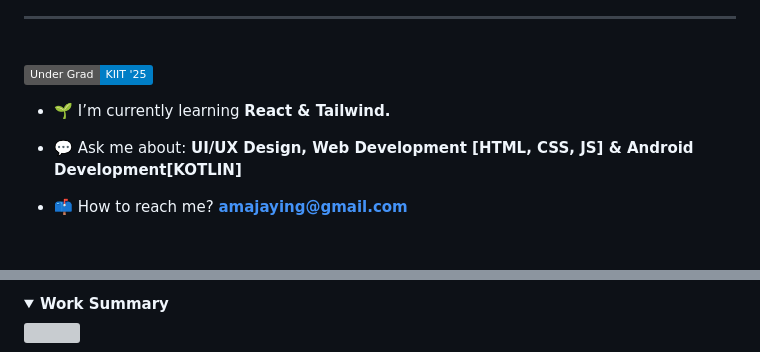
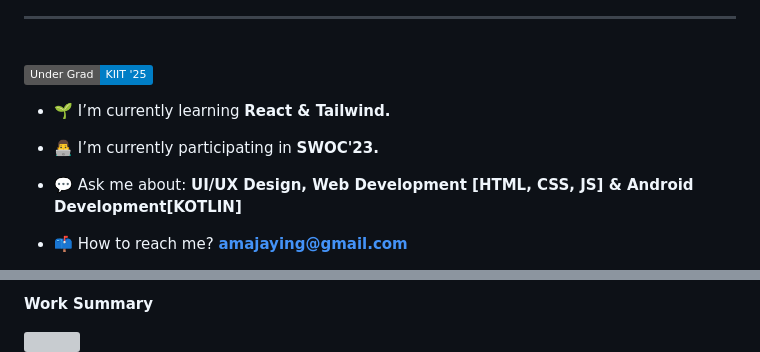
Before and after one commit to amajaying/amajaying, a Markdown page: README.md, 2 parts joined by grey strips. GitHub-like rendering; folded sections open; badges without logos; blank space fills up the shorter version; grey boxes are pictures that could not be loaded.

```diff
--- a/README.md
+++ b/README.md
@@ -16,6 +16,8 @@
 
 - 🌱 I’m currently learning **React & Tailwind.**
 
+- 👨‍💻 I’m currently participating in **SWOC'23.**
+
 - 💬 Ask me about: **UI/UX Design, Web Development [HTML, CSS, JS] & Android Development[KOTLIN]**
 
 - 📫 How to reach me? **amajaying@gmail.com**
@@ -49,8 +51,8 @@
 
 <!-- Work Summary -->
-<details>
-<summary><b>Work Summary</b></summary>
- <img src="https://github-readme-stats.vercel.app/api/top-langs/?username=amajaying&layout=compact&count_private=true&theme=dark">
-</details>
+<b>Work Summary</b><br>
+
+<img src="https://github-readme-stats.vercel.app/api/top-langs/?username=amajaying&layout=compact&count_private=true&theme=dark">
+
 
 <!-- My Stats -->
```
Also changed, not shown: other parts of README.md (+8 -10 lines).
